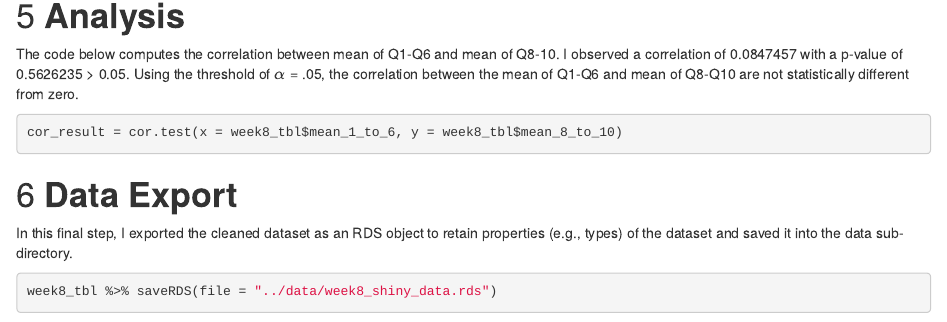
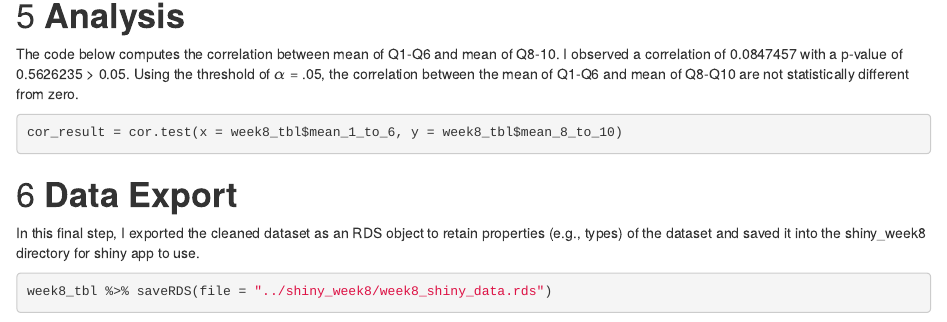
Before and after one commit to vivienlvv/psy8960-week8, an R Markdown document (markdown/week8.Rmd): the page in a window 1100 px wide, from 1860 px down. The pictures show the output file markdown/week8.html that the author committed with the source, opened offline.

Commit message:
Saving cleaned data to shiny directory

````diff
--- a/markdown/week8.Rmd
+++ b/markdown/week8.Rmd
@@ -71,7 +71,7 @@ cor_result = cor.test(x = week8_tbl$mean_1_to_6, y = week8_tbl$mean_8_to_10)
 ```
 
 # 6 **Data Export**
-In this final step, I exported the cleaned dataset as an RDS object to retain properties (e.g., types) of the dataset and saved it into the data sub-directory.
+In this final step, I exported the cleaned dataset as an RDS object to retain properties (e.g., types) of the dataset and saved it into the shiny_week8 directory for shiny app to use.
 ```{r export}
-week8_tbl %>% saveRDS(file = "../data/week8_shiny_data.rds")
+week8_tbl %>% saveRDS(file = "../shiny_week8/week8_shiny_data.rds")
 ```
````
Also changed, not shown: markdown/week8.html.
